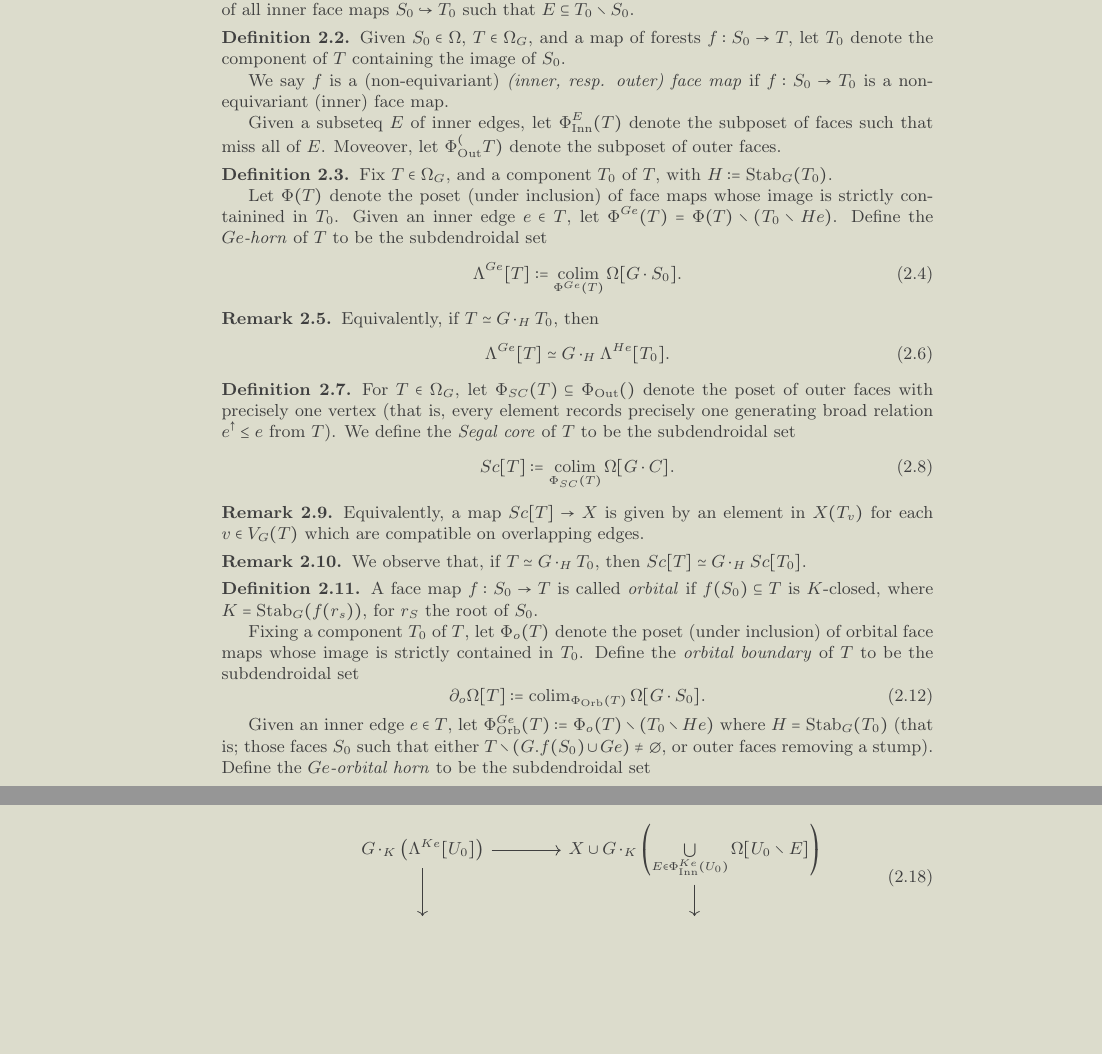
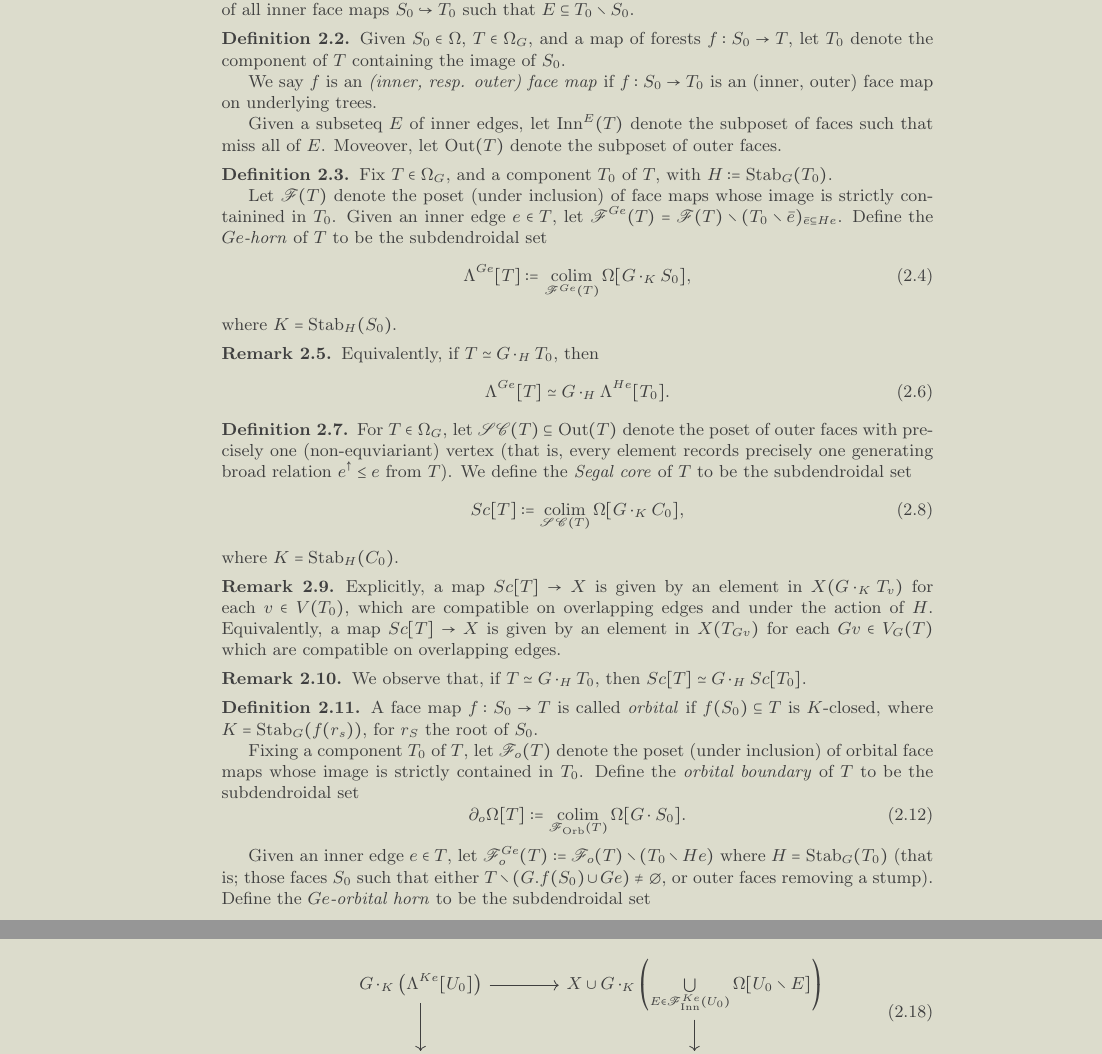
Before and after one commit to Dendroidal/EqSegSpaces, a LaTeX document (EqDenEqSimpOp.tex, which reads Commands.tex): two parts of pages 2 and 3 of 18, joined at a grey line, cut so that both start at the same text, the shorter picture padded with empty space. Compiled offline with pdfLaTeX.

Commit message:
minor edits

```diff
--- a/Commands.tex
+++ b/Commands.tex
@@ -27,7 +27,7 @@
 \usepackage{stmaryrd}
 \usepackage{upgreek}
 \usepackage{mathtools}
-
+\usepackage{mathrsfs}
 
 
 %----- Enumerate ---------------------------------------------
--- a/EqDenEqSimpOp.tex
+++ b/EqDenEqSimpOp.tex
@@ -99,7 +99,7 @@ The following are the categories currently with model structures and the right a
 \begin{definition}
       A map $f: S_0 \to T_0$ in $\Omega$ is called a \textit{face map} if it is injective on underlying sets.
       A face map is \textit{inner} if it is of the form $T_0 \setminus E \into T_0$, where $E$ is a subset of the set of inner edges of $T$.
-      Fixing such a subset $E$, let $\Phi_{\mathrm{Inn}}^E(T_0)$ denote the poset (under inclusion) of
+      Fixing such a subset $E$, let $\mathscr{F}_{\mathrm{Inn}}^E(T_0)$ denote the poset (under inclusion) of
       all inner face maps $S_0 \into T_0$
       such that $E \subseteq T_0 \setminus S_0$.
 \end{definition}
@@ -108,25 +108,26 @@ The following are the categories currently with model structures and the right a
       Given $S_0 \in \Omega$, $T \in \Omega_G$, and a map of forests $f: S_0 \to T$, let
       $T_0$ denote the component of $T$ containing the image of $S_0$.
 
-      We say $f$ is a (non-equivariant) \textit{(inner, resp. outer) face map} if
-      $f: S_0 \to T_0$ is a non-equivariant (inner) face map.
+      We say $f$ is an \textit{(inner, resp. outer) face map} if
+      $f: S_0 \to T_0$ is an (inner, outer) face map on underlying trees.
 
       Given a subseteq $E$ of inner edges, let
-      $\Phi_{\mathrm{Inn}}^E(T)$ denote the subposet of faces such that miss all of $E$.
-      Moveover, let $\Phi_{\mathrm{Out}}^(T)$ denote the subposet of outer faces.
+      $\mathrm{Inn}^E(T)$ denote the subposet of faces such that miss all of $E$.
+      Moveover, let $\mathrm{Out}(T)$ denote the subposet of outer faces.
 \end{definition}
 
 \begin{definition}
       Fix $T\in \Omega_G$, and a component $T_0$ of $T$, with $H := \mathrm{Stab}_G(T_0)$.
 
-      Let $\Phi(T)$ denote the poset (under inclusion) of face maps whose image is
+      Let $\mathscr{F}(T)$ denote the poset (under inclusion) of face maps whose image is
       strictly containined in $T_0$.
       Given an inner edge $e \in T$, let
-      $\Phi^{Ge}(T) = \Phi(T) \setminus (T_0 \setminus H e)$.
+      $\mathscr{F}^{G e}(T) = \mathscr{F}(T) \setminus (T_0 \setminus \bar e)_{\bar e \subseteq H e}$.
       Define the \textit{$Ge$-horn} of $T$ to be the subdendroidal set
       \begin{equation}
-            \Lambda^{Ge}[T] := \mathop{\colim}\limits_{\Phi^{Ge}(T)}\Omega[G \cdot S_0].
-      \end{equation}
+            \Lambda^{Ge}[T] := \mathop{\colim}\limits_{\mathscr{F}^{G e}(T)}\Omega[G \cdot_K S_0],
+      \end{equation}
+      where $K = \mathrm{Stab}_H(S_0)$.
 \end{definition}
 
 \begin{remark}
@@ -137,18 +138,21 @@ The following are the categories currently with model structures and the right a
 \end{remark}
 
 \begin{definition}
-      For $T \in \Omega_G$, let $\Phi_{SC}(T) \subseteq \Phi_{\mathrm{Out}}()$ denote the poset of outer faces
-      with precisely one vertex
+      For $T \in \Omega_G$, let $\mathscr{SC}(T) \subseteq \mathrm{Out}(T)$ denote the poset of outer faces
+      with precisely one (non-equviariant) vertex
       (that is, every element records precisely one generating broad relation
       $e^\uparrow \leq e$ from $T$).
       We define the \textit{Segal core} of $T$ to be the subdendroidal set
       \begin{equation}
-            Sc[T] := \mathop{\colim}\limits_{\Phi_{SC}(T)}\Omega[G \cdot C].
-      \end{equation}
+            Sc[T] := \mathop{\colim}\limits_{\mathscr{SC}(T)}\Omega[G \cdot_K C_0],
+      \end{equation}
+      where $K = \mathrm{Stab}_H(C_0)$.
 \end{definition}
 
 \begin{remark}
-      Equivalently, a map $Sc[T] \to X$ is given by an element in $X(T_v)$ for each $v \in V_G(T)$
+      Explicitly, a map $Sc[T] \to X$ is given by an element in $X(G \cdot_K T_v)$ for each $v \in V(T_0)$,
+      which are compatible on overlapping edges and under the action of $H$.
+      Equivalently, a map $Sc[T] \to X$ is given by an element in $X(T_{G v})$ for each $G v \in V_G(T)$
       which are compatible on overlapping edges.
 \end{remark}
 
@@ -162,15 +166,15 @@ The following are the categories currently with model structures and the right a
       $f(S_0) \subseteq T$ is $K$-closed, where $K = \mathrm{Stab}_G(f(r_s))$, for $r_S$ the root of $S_0$.
 
       Fixing a component $T_0$ of $T$,
-      let $\Phi_{o}(T)$ denote the poset (under inclusion) of orbital face maps whose image is
+      let $\mathscr{F}_{o}(T)$ denote the poset (under inclusion) of orbital face maps whose image is
       strictly contained in $T_0$.
       Define the \textit{orbital boundary} of $T$ to be the subdendroidal set
       \begin{equation}
-            \partial_{o}\Omega[T] := \colim\limits_{\Phi_{\mathrm{Orb}}(T)}\Omega[G \cdot S_0].
+            \partial_{o}\Omega[T] := \mathop{\colim}\limits_{\mathscr{F}_{\mathrm{Orb}}(T)}\Omega[G \cdot S_0].
       \end{equation}
 
       Given an inner edge $e \in T$, let
-      $\Phi_{\mathrm{Orb}}^{Ge}(T) := \Phi_{o}(T) \setminus (T_0\setminus H e)$
+      $\mathscr{F}_{o}^{Ge}(T) := \mathscr{F}_{o}(T) \setminus (T_0\setminus H e)$
       where $H = \mathrm{Stab}_G(T_0)$
       (that is; those faces $S_0$ such that either $T \setminus (G.f(S_0) \cup Ge) \neq \varnothing$, or
       outer faces removing a stump).
@@ -212,12 +216,12 @@ The following are the categories currently with model structures and the right a
             X \cup G \cdot_K \left( \bigcup\limits_{C'}\Omega[U_0 \setminus E'] \right)
       \end{equation}
       is inner $G$-anodyne.
-      Indeed, once $C = \Phi_{\mathrm{Inn}}^{K e}(U_0) \setminus X$, we have the pushout
+      Indeed, once $C = \mathscr{F}_{\mathrm{Inn}}^{K e}(U_0) \setminus X$, we have the pushout
       \begin{equation}
             \begin{tikzcd}
                   G \cdot_K \left( \Lambda^{K e}[U_0] \right) \arrow[d] \arrow[r]
                   &
-                  X \cup G \cdot_K \left( \bigcup\limits_{E \in \Phi_{\mathrm{Inn}}^{K e}(U_0)} \Omega[U_0 \setminus E] \arrow[d] \right)
+                  X \cup G \cdot_K \left( \bigcup\limits_{E \in \mathscr{F}_{\mathrm{Inn}}^{K e}(U_0)} \Omega[U_0 \setminus E] \arrow[d] \right)
                   \\
                   G \cdot_K \Omega[U_0] \simeq \Omega[G \cdot U_0] \arrow[r]
                   &
```
Also changed, not shown: EqDenEqSimpOp.tex (23 more changed lines).
